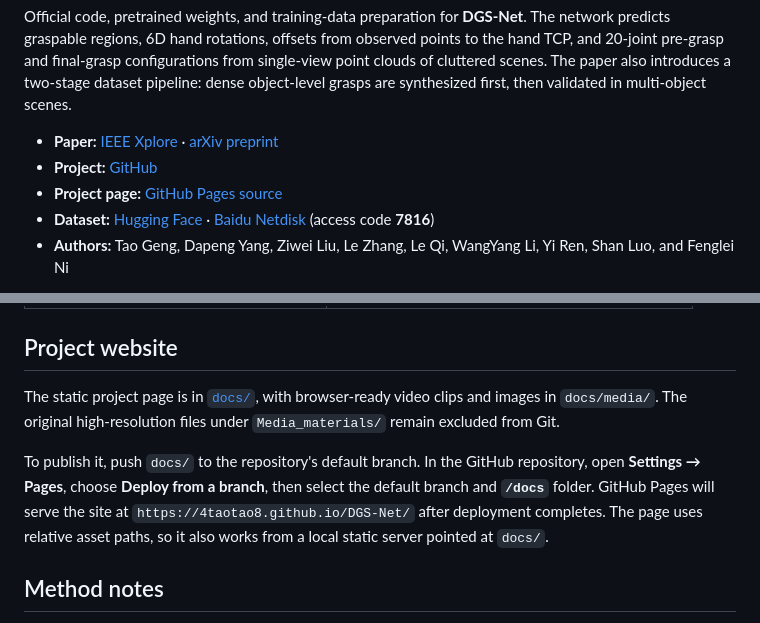
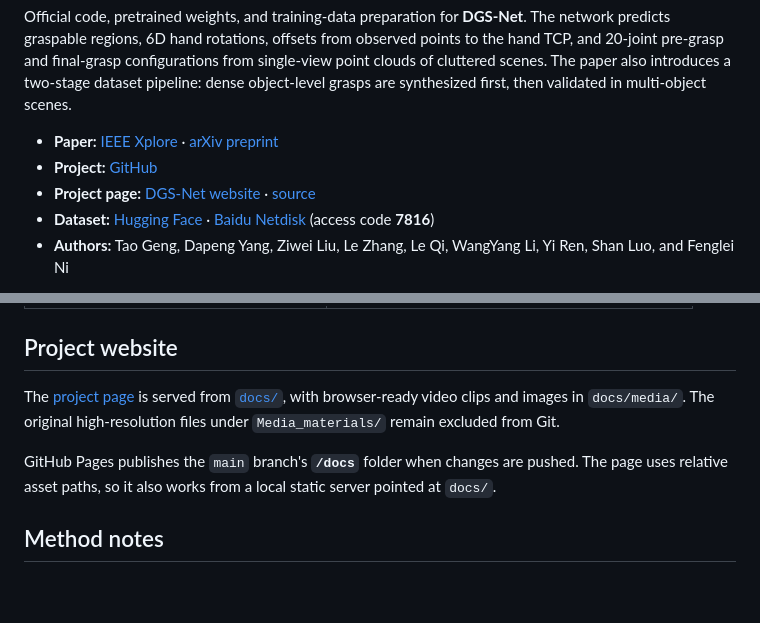
Before and after one commit to 4taotao8/DGS-Net, a Markdown page: README.md, 2 parts joined by grey strips. GitHub-like rendering; blank space fills up the shorter version.

Commit message:
Link the live project website

```diff
--- a/README.md
+++ b/README.md
@@ -4,7 +4,7 @@ Official code, pretrained weights, and training-data preparation for **DGS-Net**
 
 - **Paper:** [IEEE Xplore](https://ieeexplore.ieee.org/document/11719723) · [arXiv preprint](https://arxiv.org/abs/2603.15410)
 - **Project:** [GitHub](https://github.com/4taotao8/DGS-Net)
-- **Project page:** [GitHub Pages source](docs/index.html)
+- **Project page:** [DGS-Net website](https://4taotao8.github.io/DGS-Net/) · [source](docs/index.html)
 - **Dataset:** [Hugging Face](https://huggingface.co/datasets/4taotao8/DGS-Net/tree/main) · [Baidu Netdisk](https://pan.baidu.com/s/1SL4EADnPFlTuN-PTyRcVHg?pwd=7816) (access code **7816**)
 - **Authors:** Tao Geng, Dapeng Yang, Ziwei Liu, Le Zhang, Le Qi, WangYang Li, Yi Ren, Shan Luo, and Fenglei Ni
 
@@ -216,9 +216,9 @@ The first and second stages can also use an alternate data directory set before
 
 ## Project website
 
-The static project page is in [`docs/`](docs/index.html), with browser-ready video clips and images in `docs/media/`. The original high-resolution files under `Media_materials/` remain excluded from Git.
+The [project page](https://4taotao8.github.io/DGS-Net/) is served from [`docs/`](docs/index.html), with browser-ready video clips and images in `docs/media/`. The original high-resolution files under `Media_materials/` remain excluded from Git.
 
-To publish it, push `docs/` to the repository's default branch. In the GitHub repository, open **Settings → Pages**, choose **Deploy from a branch**, then select the default branch and **`/docs`** folder. GitHub Pages will serve the site at `https://4taotao8.github.io/DGS-Net/` after deployment completes. The page uses relative asset paths, so it also works from a local static server pointed at `docs/`.
+GitHub Pages publishes the `main` branch's **`/docs`** folder when changes are pushed. The page uses relative asset paths, so it also works from a local static server pointed at `docs/`.
 
 ## Method notes
 
```
